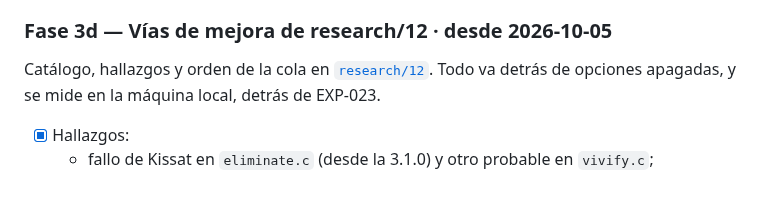
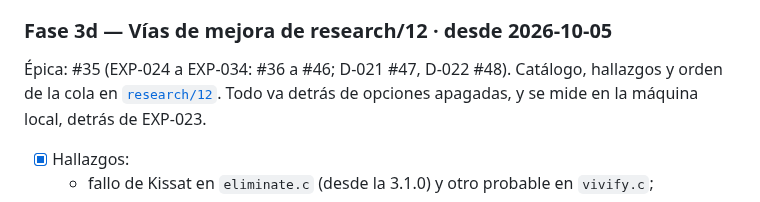
Before and after one commit to abelponce03/SAT-SOLVER, a Markdown page: docs/ROADMAP.md, the part around the change. Rendered like a GitHub page.

```diff
--- a/docs/ROADMAP.md
+++ b/docs/ROADMAP.md
@@ -206,8 +206,8 @@ Orden: medir, luego optimizar lo que pesa, y cada cambio con su prueba.
 
 ### Fase 3d — Vías de mejora de research/12 · desde 2026-10-05
 
-Catálogo, hallazgos y orden de la cola en
-[`research/12`](research/12-vias-de-mejora.md). Todo va detrás de opciones
+Épica: #35 (EXP-024 a EXP-034: #36 a #46; D-021 #47, D-022 #48). Catálogo,
+hallazgos y orden de la cola en [`research/12`](research/12-vias-de-mejora.md). Todo va detrás de opciones
 apagadas, y se mide en la máquina local, detrás de EXP-023.
 
 - [x] Hallazgos:
```
Also changed, not shown: docs/decisiones/registro.md (+2 -2 lines), docs/plan/plan-main-track-2027.md (+1 -1 lines).
